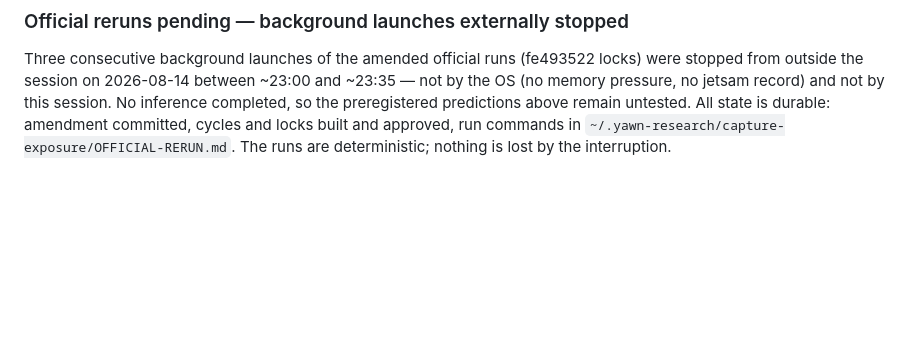
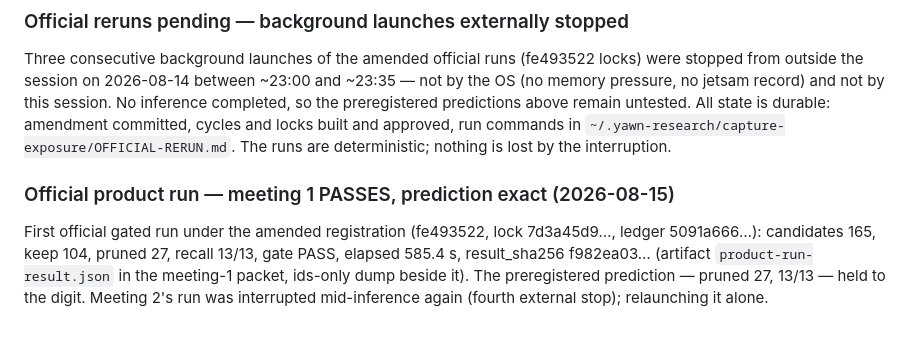
Before and after one commit to nino-chavez/meeting-notes-local, a Markdown page: notes/EVAL.md, the part around the change. Rendered like a GitHub page; blank space fills up the shorter version.

Commit message:
docs(notes): record official meeting-1 run — gate PASS, prediction exact

```diff
--- a/notes/EVAL.md
+++ b/notes/EVAL.md
@@ -2940,3 +2940,13 @@ preregistered predictions above remain untested. All state is durable:
 amendment committed, cycles and locks built and approved, run commands
 in `~/.yawn-research/capture-exposure/OFFICIAL-RERUN.md`. The runs are
 deterministic; nothing is lost by the interruption.
+
+### Official product run — meeting 1 PASSES, prediction exact (2026-08-15)
+
+First official gated run under the amended registration (fe493522, lock
+7d3a45d9…, ledger 5091a666…): candidates 165, keep 104, pruned 27,
+recall 13/13, gate PASS, elapsed 585.4 s, result_sha256 f982ea03…
+(artifact `product-run-result.json` in the meeting-1 packet, ids-only
+dump beside it). The preregistered prediction — pruned 27, 13/13 —
+held to the digit. Meeting 2's run was interrupted mid-inference again
+(fourth external stop); relaunching it alone.
```
